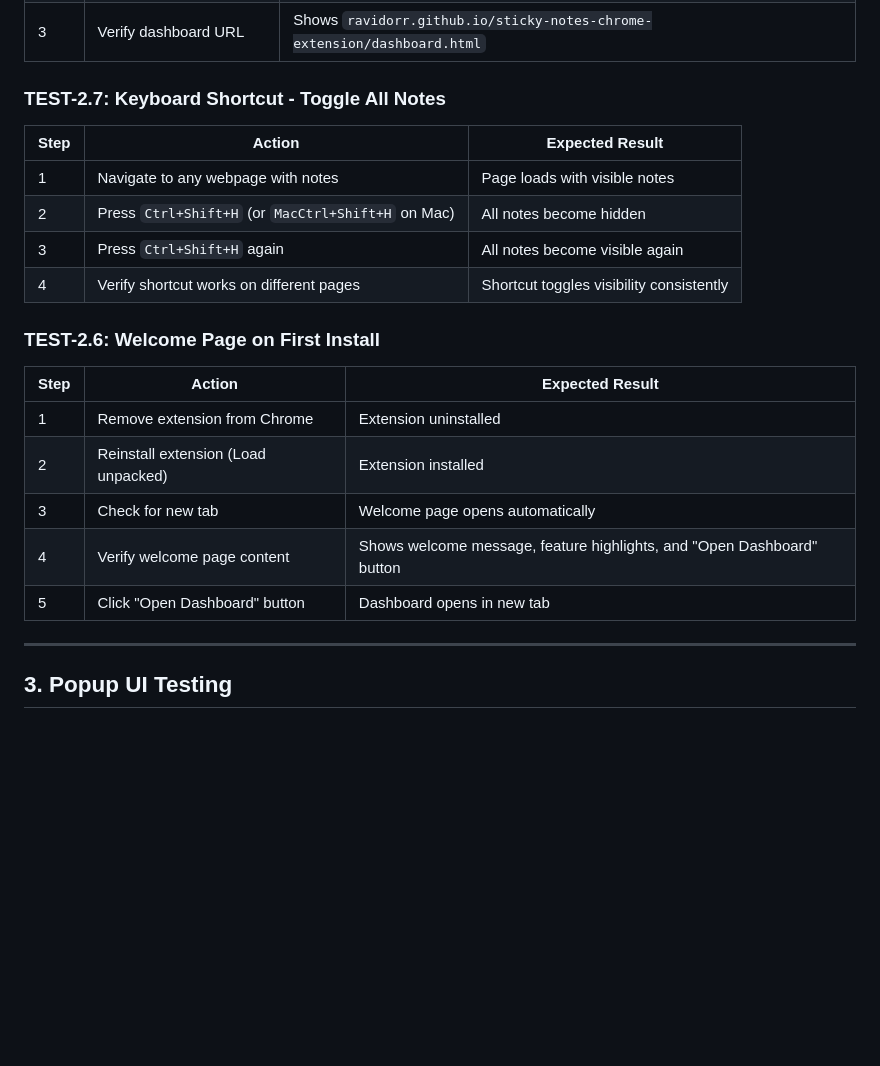
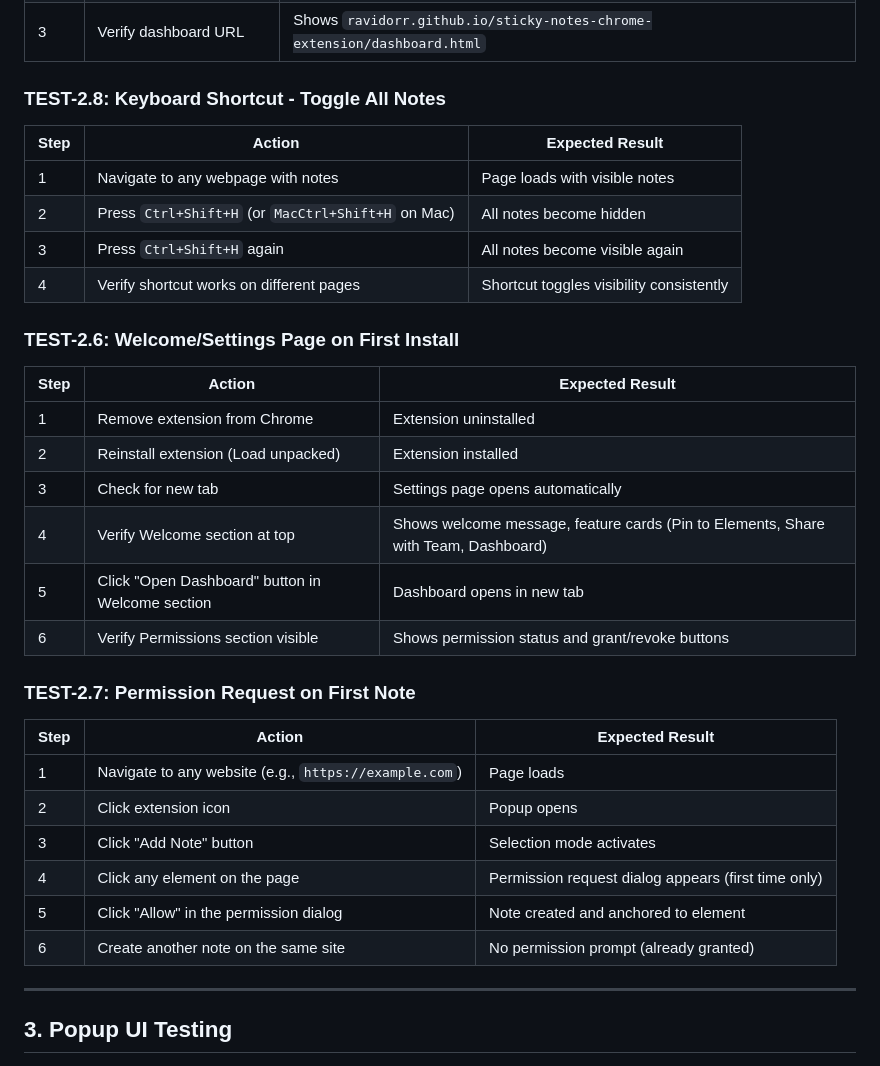
Before and after one commit to ravidorr/sticky-notes-chrome-extension, a Markdown page: docs/MANUAL_TESTING_PLAN.md, the part around one of its changes. GitHub-like rendering; blank space fills up the shorter version.

```diff
--- a/docs/MANUAL_TESTING_PLAN.md
+++ b/docs/MANUAL_TESTING_PLAN.md
@@ -102,7 +102,7 @@
 | 2 | Press `Alt+Shift+D` | Dashboard opens in new tab |
 | 3 | Verify dashboard URL | Shows `ravidorr.github.io/sticky-notes-chrome-extension/dashboard.html` |
 
-### TEST-2.7: Keyboard Shortcut - Toggle All Notes
+### TEST-2.8: Keyboard Shortcut - Toggle All Notes
 
 | Step | Action | Expected Result |
 |------|--------|-----------------|
@@ -111,15 +111,27 @@
 | 3 | Press `Ctrl+Shift+H` again | All notes become visible again |
 | 4 | Verify shortcut works on different pages | Shortcut toggles visibility consistently |
 
-### TEST-2.6: Welcome Page on First Install
+### TEST-2.6: Welcome/Settings Page on First Install
 
 | Step | Action | Expected Result |
 |------|--------|-----------------|
 | 1 | Remove extension from Chrome | Extension uninstalled |
 | 2 | Reinstall extension (Load unpacked) | Extension installed |
-| 3 | Check for new tab | Welcome page opens automatically |
-| 4 | Verify welcome page content | Shows welcome message, feature highlights, and "Open Dashboard" button |
-| 5 | Click "Open Dashboard" button | Dashboard opens in new tab |
+| 3 | Check for new tab | Settings page opens automatically |
+| 4 | Verify Welcome section at top | Shows welcome message, feature cards (Pin to Elements, Share with Team, Dashboard) |
+| 5 | Click "Open Dashboard" button in Welcome section | Dashboard opens in new tab |
+| 6 | Verify Permissions section visible | Shows permission status and grant/revoke buttons |
+
+### TEST-2.7: Permission Request on First Note
+
+| Step | Action | Expected Result |
+|------|--------|-----------------|
+| 1 | Navigate to any website (e.g., `https://example.com`) | Page loads |
+| 2 | Click extension icon | Popup opens |
+| 3 | Click "Add Note" button | Selection mode activates |
+| 4 | Click any element on the page | Permission request dialog appears (first time only) |
+| 5 | Click "Allow" in the permission dialog | Note created and anchored to element |
+| 6 | Create another note on the same site | No permission prompt (already granted) |
 
 ---
 
```
Also changed, not shown: other parts of docs/MANUAL_TESTING_PLAN.md (+42 -1 lines), README.md (+9 -1 lines).
